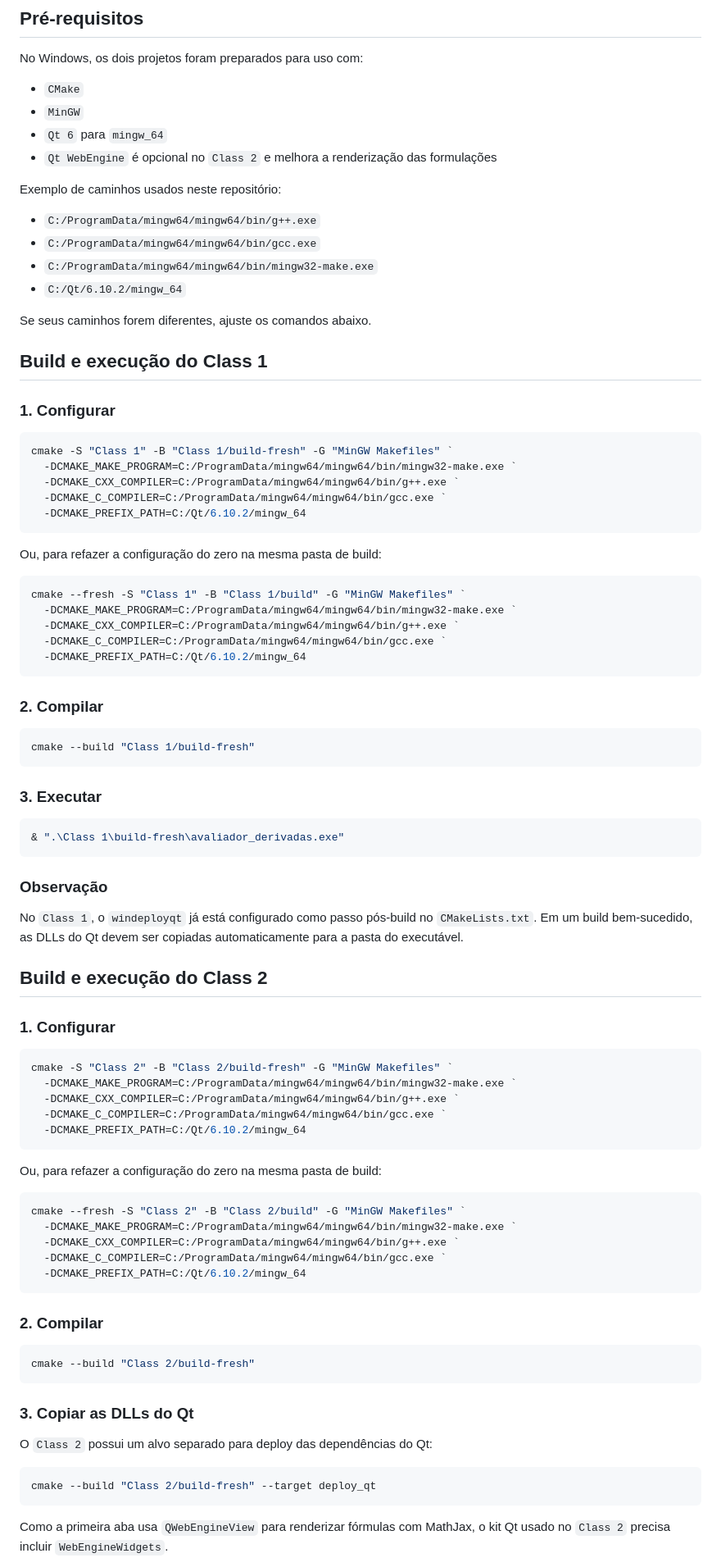
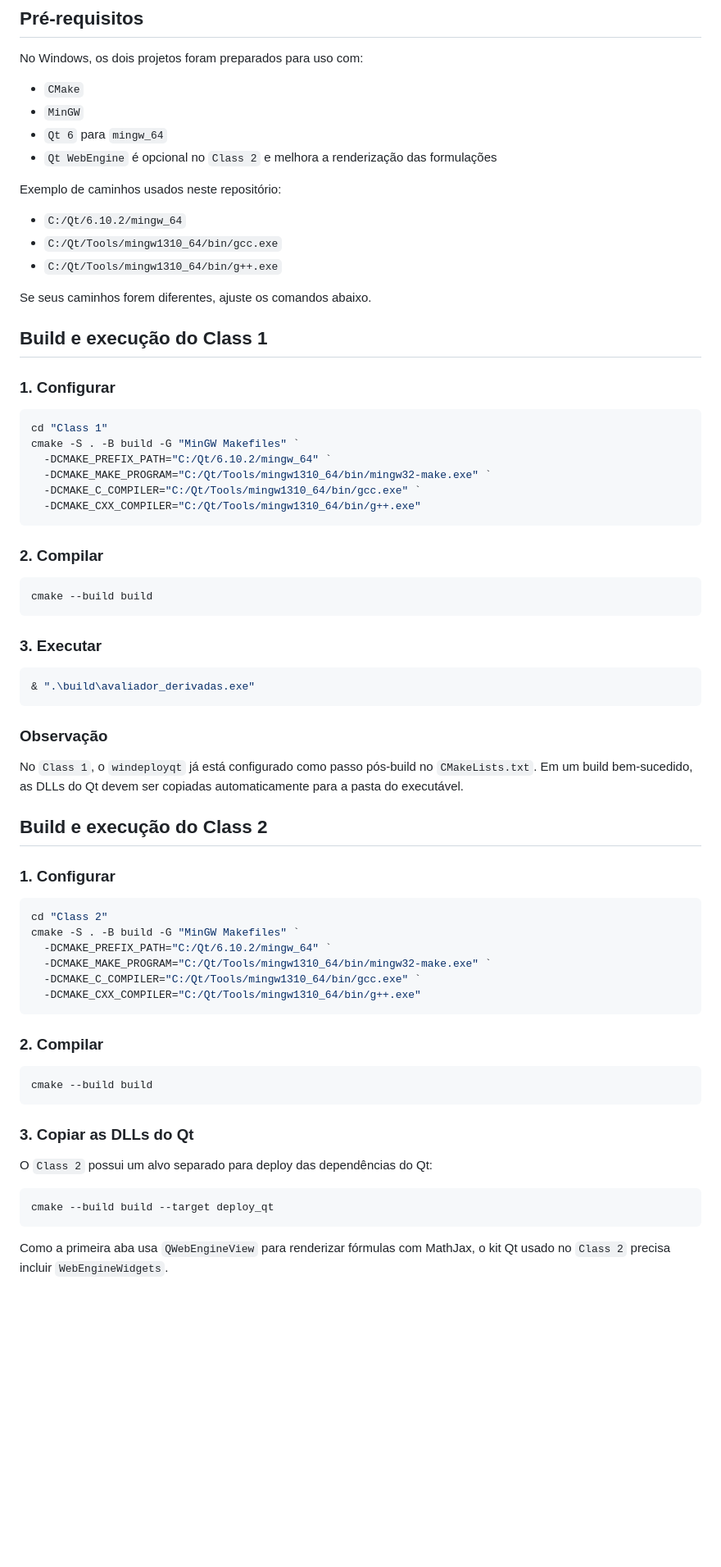
Before and after one commit to ggBittar/cfd-andreia, a Markdown page: README.md, the part around one of its changes. Shown at 82% size. Rendered like a GitHub page; blank space fills up the shorter version.

Commit message:
update do read.me

````diff
--- a/README.md
+++ b/README.md
@@ -23,10 +23,9 @@ No Windows, os dois projetos foram preparados para uso com:
 
 Exemplo de caminhos usados neste repositório:
 
-- `C:/ProgramData/mingw64/mingw64/bin/g++.exe`
-- `C:/ProgramData/mingw64/mingw64/bin/gcc.exe`
-- `C:/ProgramData/mingw64/mingw64/bin/mingw32-make.exe`
 - `C:/Qt/6.10.2/mingw_64`
+- `C:/Qt/Tools/mingw1310_64/bin/gcc.exe`
+- `C:/Qt/Tools/mingw1310_64/bin/g++.exe`
 
 Se seus caminhos forem diferentes, ajuste os comandos abaixo.
 
@@ -35,33 +34,24 @@ Se seus caminhos forem diferentes, ajuste os comandos abaixo.
 ### 1. Configurar
 
 ```powershell
-cmake -S "Class 1" -B "Class 1/build-fresh" -G "MinGW Makefiles" `
-  -DCMAKE_MAKE_PROGRAM=C:/ProgramData/mingw64/mingw64/bin/mingw32-make.exe `
-  -DCMAKE_CXX_COMPILER=C:/ProgramData/mingw64/mingw64/bin/g++.exe `
-  -DCMAKE_C_COMPILER=C:/ProgramData/mingw64/mingw64/bin/gcc.exe `
-  -DCMAKE_PREFIX_PATH=C:/Qt/6.10.2/mingw_64
-```
-
-Ou, para refazer a configuração do zero na mesma pasta de build:
-
-```powershell
-cmake --fresh -S "Class 1" -B "Class 1/build" -G "MinGW Makefiles" `
-  -DCMAKE_MAKE_PROGRAM=C:/ProgramData/mingw64/mingw64/bin/mingw32-make.exe `
-  -DCMAKE_CXX_COMPILER=C:/ProgramData/mingw64/mingw64/bin/g++.exe `
-  -DCMAKE_C_COMPILER=C:/ProgramData/mingw64/mingw64/bin/gcc.exe `
-  -DCMAKE_PREFIX_PATH=C:/Qt/6.10.2/mingw_64
+cd "Class 1"
+cmake -S . -B build -G "MinGW Makefiles" `
+  -DCMAKE_PREFIX_PATH="C:/Qt/6.10.2/mingw_64" `
+  -DCMAKE_MAKE_PROGRAM="C:/Qt/Tools/mingw1310_64/bin/mingw32-make.exe" `
+  -DCMAKE_C_COMPILER="C:/Qt/Tools/mingw1310_64/bin/gcc.exe" `
+  -DCMAKE_CXX_COMPILER="C:/Qt/Tools/mingw1310_64/bin/g++.exe"
 ```
 
 ### 2. Compilar
 
 ```powershell
-cmake --build "Class 1/build-fresh"
+cmake --build build
 ```
 
 ### 3. Executar
 
 ```powershell
-& ".\Class 1\build-fresh\avaliador_derivadas.exe"
+& ".\build\avaliador_derivadas.exe"
 ```
 
 ### Observação
@@ -73,27 +63,18 @@ No `Class 1`, o `windeployqt` já está configurado como passo pós-build no `CM
 ### 1. Configurar
 
 ```powershell
-cmake -S "Class 2" -B "Class 2/build-fresh" -G "MinGW Makefiles" `
-  -DCMAKE_MAKE_PROGRAM=C:/ProgramData/mingw64/mingw64/bin/mingw32-make.exe `
-  -DCMAKE_CXX_COMPILER=C:/ProgramData/mingw64/mingw64/bin/g++.exe `
-  -DCMAKE_C_COMPILER=C:/ProgramData/mingw64/mingw64/bin/gcc.exe `
-  -DCMAKE_PREFIX_PATH=C:/Qt/6.10.2/mingw_64
-```
-
-Ou, para refazer a configuração do zero na mesma pasta de build:
-
-```powershell
-cmake --fresh -S "Class 2" -B "Class 2/build" -G "MinGW Makefiles" `
-  -DCMAKE_MAKE_PROGRAM=C:/ProgramData/mingw64/mingw64/bin/mingw32-make.exe `
-  -DCMAKE_CXX_COMPILER=C:/ProgramData/mingw64/mingw64/bin/g++.exe `
-  -DCMAKE_C_COMPILER=C:/ProgramData/mingw64/mingw64/bin/gcc.exe `
-  -DCMAKE_PREFIX_PATH=C:/Qt/6.10.2/mingw_64
+cd "Class 2"
+cmake -S . -B build -G "MinGW Makefiles" `
+  -DCMAKE_PREFIX_PATH="C:/Qt/6.10.2/mingw_64" `
+  -DCMAKE_MAKE_PROGRAM="C:/Qt/Tools/mingw1310_64/bin/mingw32-make.exe" `
+  -DCMAKE_C_COMPILER="C:/Qt/Tools/mingw1310_64/bin/gcc.exe" `
+  -DCMAKE_CXX_COMPILER="C:/Qt/Tools/mingw1310_64/bin/g++.exe"
 ```
 
 ### 2. Compilar
 
 ```powershell
-cmake --build "Class 2/build-fresh"
+cmake --build build
 ```
 
 ### 3. Copiar as DLLs do Qt
@@ -101,7 +82,7 @@ cmake --build "Class 2/build-fresh"
 O `Class 2` possui um alvo separado para deploy das dependências do Qt:
 
 ```powershell
-cmake --build "Class 2/build-fresh" --target deploy_qt
+cmake --build build --target deploy_qt
 ```
 
 Como a primeira aba usa `QWebEngineView` para renderizar fórmulas com MathJax, o kit Qt usado no `Class 2` precisa incluir `WebEngineWidgets`.
````
Also changed, not shown: other parts of README.md (+13 -12 lines).
